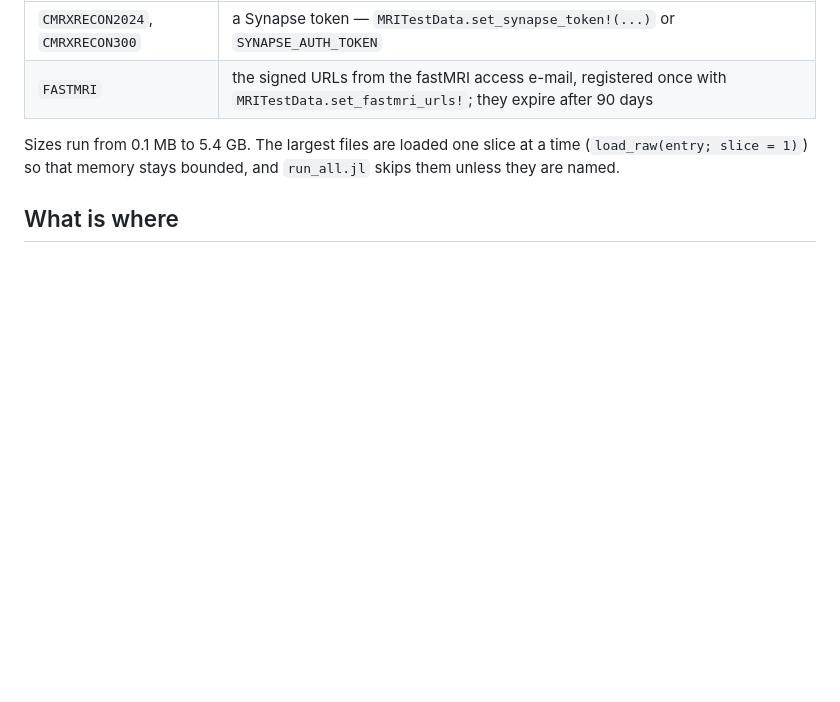
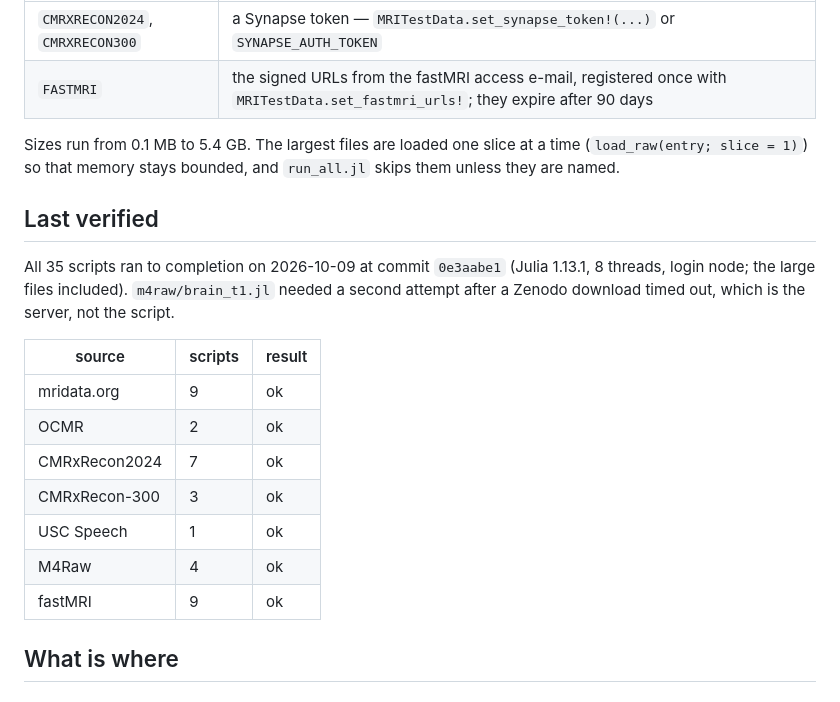
Before and after one commit to hakkelt/MriReconstructionToolbox.jl, a Markdown page: examples/README.md, the part around the change. GitHub-like rendering; blank space fills up the shorter version.

Commit message:
docs(examples): record that every example ran on 2026-10-09
All 35 scripts, the large files included, ran at 0e3aabe1; the table
goes in examples/README.md and ROADMAP item 30 is done.

Co-Authored-By: Claude Opus 5.5 <noreply@anthropic.com>

```diff
--- a/examples/README.md
+++ b/examples/README.md
@@ -49,6 +49,22 @@ Downloads are cached (by default in the `MRITestData` Scratch space; override wi
 Sizes run from 0.1 MB to 5.4 GB. The largest files are loaded one slice at a time
 (`load_raw(entry; slice = 1)`) so that memory stays bounded, and `run_all.jl` skips them
 unless they are named.
+
+## Last verified
+
+All 35 scripts ran to completion on 2026-10-09 at commit `0e3aabe1` (Julia 1.13.1, 8 threads, login
+node; the large files included). `m4raw/brain_t1.jl` needed a second attempt after a Zenodo download
+timed out, which is the server, not the script.
+
+| source | scripts | result |
+| --- | --- | --- |
+| mridata.org | 9 | ok |
+| OCMR | 2 | ok |
+| CMRxRecon2024 | 7 | ok |
+| CMRxRecon-300 | 3 | ok |
+| USC Speech | 1 | ok |
+| M4Raw | 4 | ok |
+| fastMRI | 9 | ok |
 
 ## What is where
 
```
Also changed, not shown: ROADMAP.md (+2 -3 lines).
